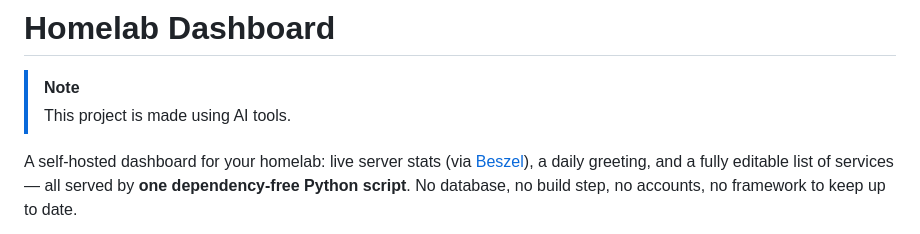
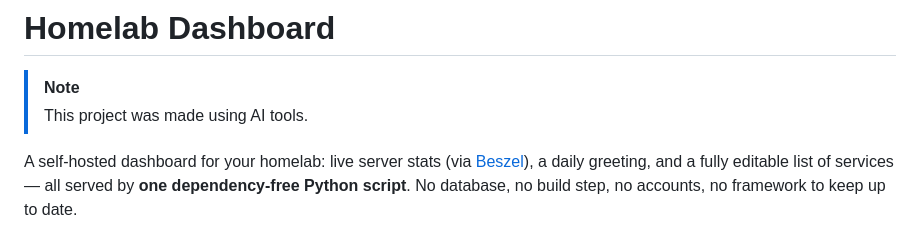
Before and after one commit to ledimestari/startpage-dashboard, a Markdown page: README.md, the part around the change. Drawn GitHub-style.

Commit message:
Update wording in README about project creation

```diff
--- a/README.md
+++ b/README.md
@@ -1,7 +1,7 @@
 # Homelab Dashboard
 
 > [!NOTE]
-> This project is made using AI tools.
+> This project was made using AI tools.
 
 A self-hosted dashboard for your homelab: live server stats (via
 [Beszel](https://github.com/henrygd/beszel)), a daily greeting, and a fully
```
